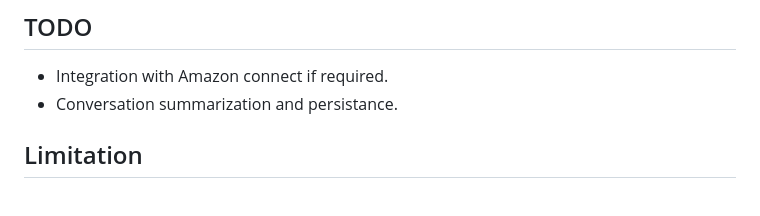
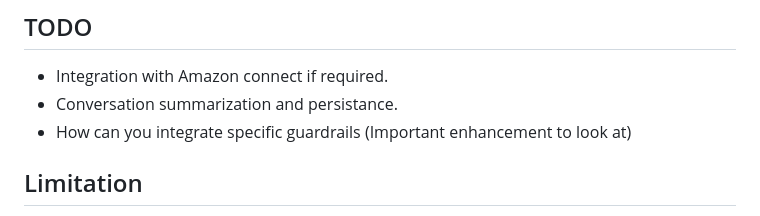
Before and after one commit to anikm1987/caag_sonic_ps, a Markdown page: Readme.md, the part around the change. GitHub-like rendering.

Commit message:
updated instructions

```diff
--- a/Readme.md
+++ b/Readme.md
@@ -96,6 +96,7 @@ Tooling for Amazon Nova Sonic is implemented using the Model Context Protocol (M
 ## TODO
 - Integration with Amazon connect if required.
 - Conversation summarization and persistance.
+- How can you integrate specific guardrails (Important enhancement to look at)
 
 ## Limitation
 - Currently Nova Sonic model gets timedout around 8 minutes so conversation will end at that point of time. If conversation requires more than 8 minutes then session resumption techniques needs to be adapted.
```
